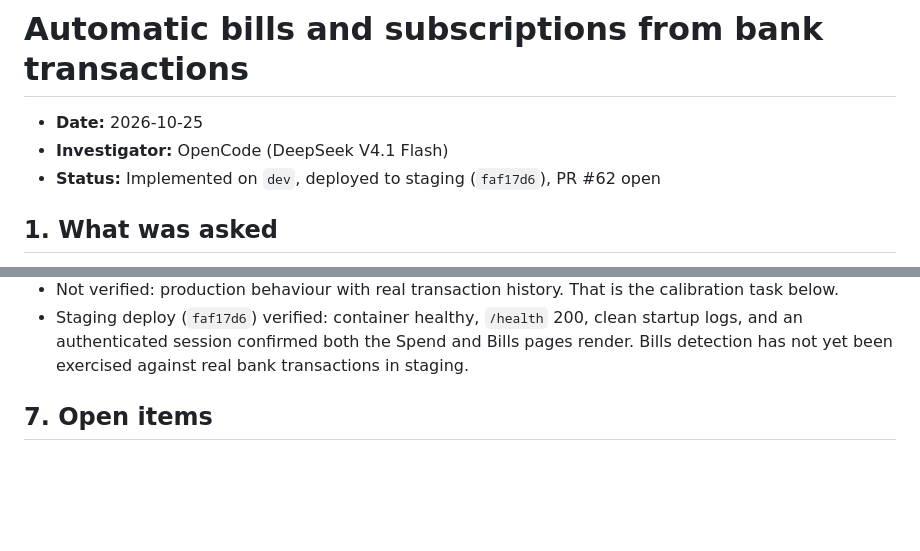
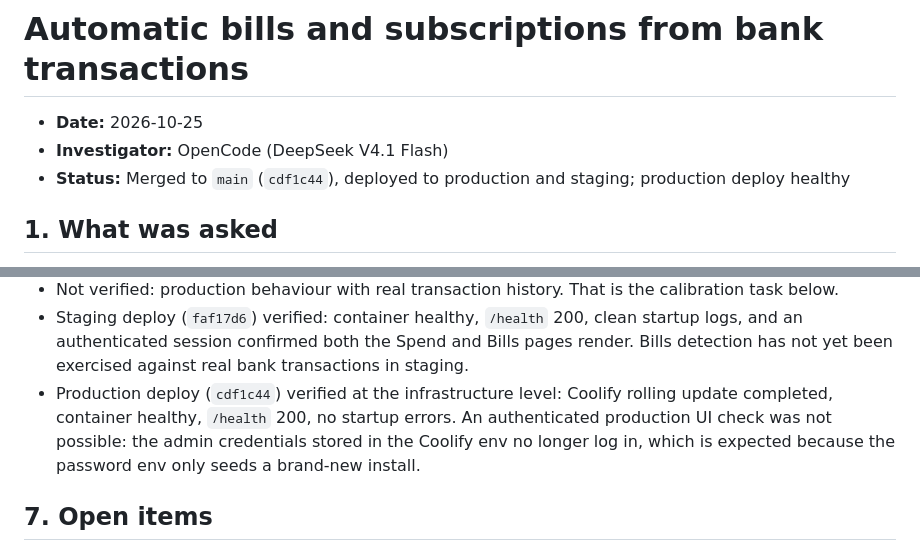
Before and after one commit to Deejpotter/groceries-spend-visualiser, a Markdown page: docs/investigations/2026-10-25-recurring-bills-detection.md, 2 parts joined by grey strips. Drawn GitHub-style; blank space fills up the shorter version.

```diff
--- a/docs/investigations/2026-10-25-recurring-bills-detection.md
+++ b/docs/investigations/2026-10-25-recurring-bills-detection.md
@@ -2,7 +2,7 @@
 
 - **Date:** 2026-10-25
 - **Investigator:** OpenCode (DeepSeek V4.1 Flash)
-- **Status:** Implemented on `dev`, deployed to staging (`faf17d6`), PR #62 open
+- **Status:** Merged to `main` (`cdf1c44`), deployed to production and staging; production deploy healthy
 
 ## 1. What was asked
 
@@ -132,6 +132,11 @@ feature after the existing app work was verified complete.
   startup logs, and an authenticated session confirmed both the Spend and Bills
   pages render. Bills detection has not yet been exercised against real bank
   transactions in staging.
+- Production deploy (`cdf1c44`) verified at the infrastructure level: Coolify
+  rolling update completed, container healthy, `/health` 200, no startup errors.
+  An authenticated production UI check was not possible: the admin credentials
+  stored in the Coolify env no longer log in, which is expected because the
+  password env only seeds a brand-new install.
 
 ## 7. Open items
 
```
Also changed, not shown: docs/investigations/2026-10-25-beginner-charts.md (+6 -1 lines).
